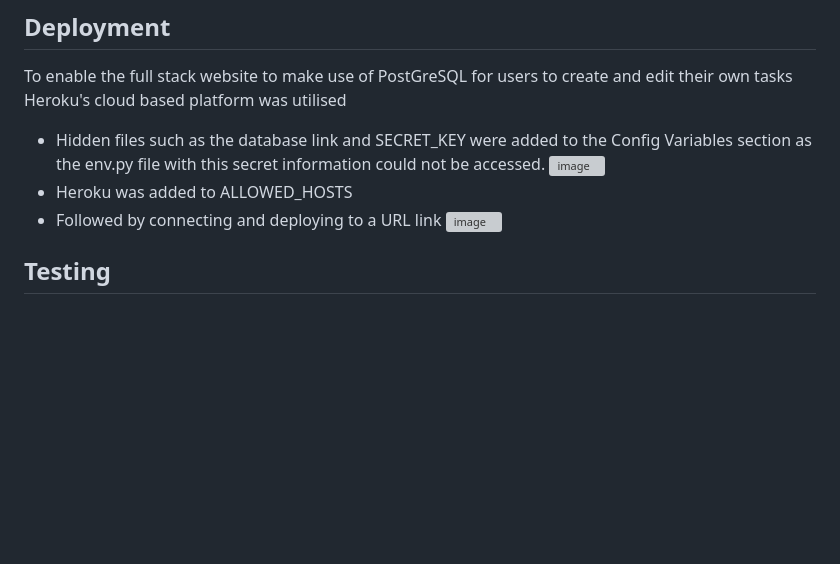
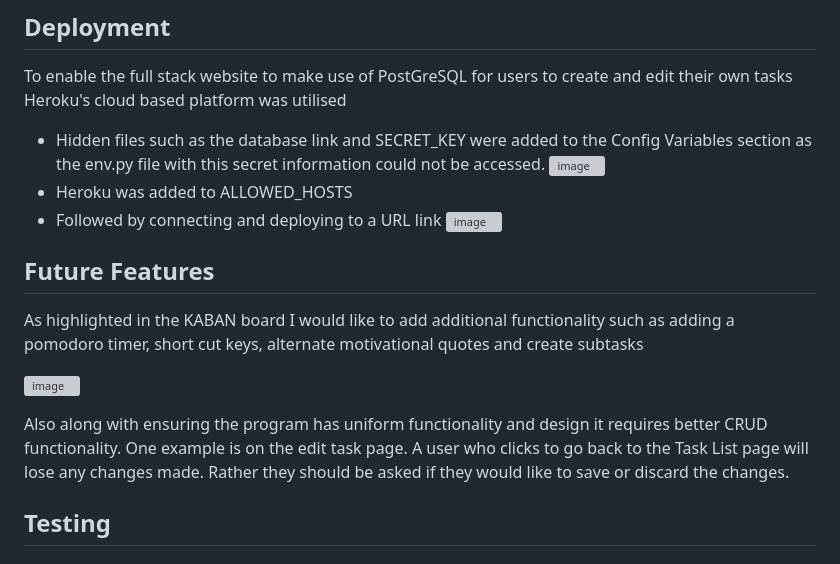
Before and after one commit to kjrinuk/Taskerise, a Markdown page: README.md, the part around the change printed below. Drawn GitHub-style; blank space fills up the shorter version; grey boxes are pictures that could not be loaded.

Commit message:
Update README.md with Future Features

```diff
--- a/README.md
+++ b/README.md
@@ -31,6 +31,12 @@ To enable the full stack website to make use of PostGreSQL for users to create a
 - Followed by connecting and deploying to a URL link
 ![image](https://github.com/user-attachments/assets/d1c51315-d004-415c-a6df-d98a7e18132e)
 
+## Future Features
+As highlighted in the KABAN board I would like to add additional functionality such as adding a pomodoro timer, short cut keys, alternate motivational quotes and create subtasks
+
+![image](https://github.com/user-attachments/assets/7b39b9dd-278e-4ba1-8fe2-76b7eb6cd0ea)
+
+Also along with ensuring the program has uniform functionality and design it requires better CRUD functionality.  One example is on the edit task page.  A user who clicks to go back to the Task List page will lose any changes made.  Rather they should be asked if they would like to save or discard the changes.
 
 ## Testing
 ### Automated tests
```
Also changed, not shown: other parts of README.md (+0 -1 lines).
